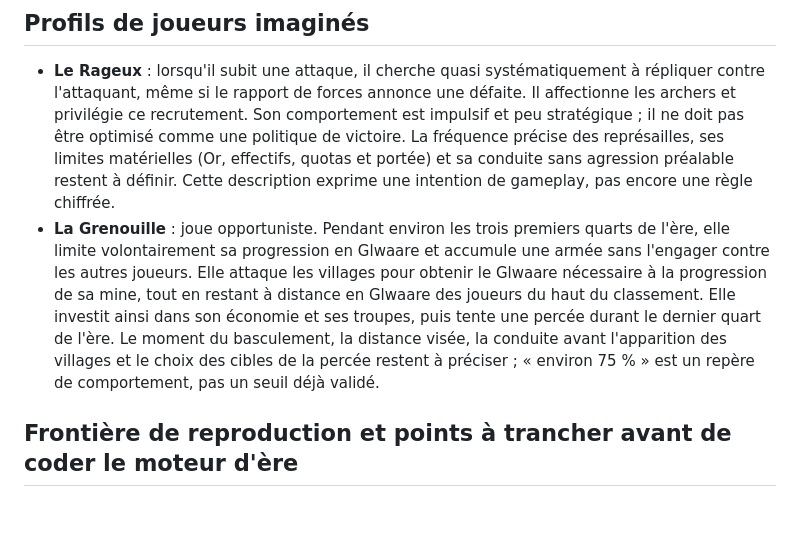
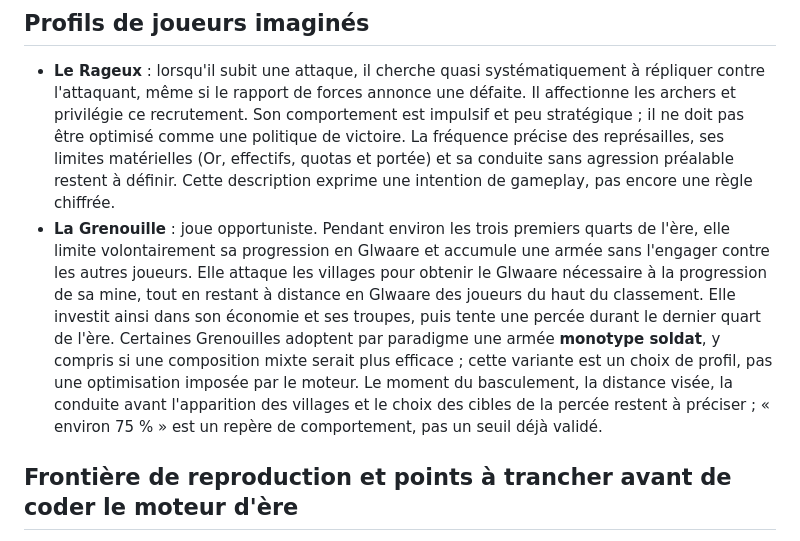
Before and after one commit to NazzTazz/waar-micro-combat, a Markdown page: docs/bagaar/host-rules-map.md, the part around the change. Drawn GitHub-style; blank space fills up the shorter version.

Commit message:
docs(bagaar): record soldier-only Grenouille variant

```diff
--- a/docs/bagaar/host-rules-map.md
+++ b/docs/bagaar/host-rules-map.md
@@ -48,7 +48,7 @@ Pour l'horloge Bagaar, une candidature créée au contrôle du tick `t` a un com
 ## Profils de joueurs imaginés
 
 - **Le Rageux** : lorsqu'il subit une attaque, il cherche quasi systématiquement à répliquer contre l'attaquant, même si le rapport de forces annonce une défaite. Il affectionne les archers et privilégie ce recrutement. Son comportement est impulsif et peu stratégique ; il ne doit pas être optimisé comme une politique de victoire. La fréquence précise des représailles, ses limites matérielles (Or, effectifs, quotas et portée) et sa conduite sans agression préalable restent à définir. Cette description exprime une intention de gameplay, pas encore une règle chiffrée.
-- **La Grenouille** : joue opportuniste. Pendant environ les trois premiers quarts de l'ère, elle limite volontairement sa progression en Glwaare et accumule une armée sans l'engager contre les autres joueurs. Elle attaque les villages pour obtenir le Glwaare nécessaire à la progression de sa mine, tout en restant à distance en Glwaare des joueurs du haut du classement. Elle investit ainsi dans son économie et ses troupes, puis tente une percée durant le dernier quart de l'ère. Le moment du basculement, la distance visée, la conduite avant l'apparition des villages et le choix des cibles de la percée restent à préciser ; « environ 75 % » est un repère de comportement, pas un seuil déjà validé.
+- **La Grenouille** : joue opportuniste. Pendant environ les trois premiers quarts de l'ère, elle limite volontairement sa progression en Glwaare et accumule une armée sans l'engager contre les autres joueurs. Elle attaque les villages pour obtenir le Glwaare nécessaire à la progression de sa mine, tout en restant à distance en Glwaare des joueurs du haut du classement. Elle investit ainsi dans son économie et ses troupes, puis tente une percée durant le dernier quart de l'ère. Certaines Grenouilles adoptent par paradigme une armée **monotype soldat**, y compris si une composition mixte serait plus efficace ; cette variante est un choix de profil, pas une optimisation imposée par le moteur. Le moment du basculement, la distance visée, la conduite avant l'apparition des villages et le choix des cibles de la percée restent à préciser ; « environ 75 % » est un repère de comportement, pas un seuil déjà validé.
 
 ## Frontière de reproduction et points à trancher avant de coder le moteur d'ère
 
```
